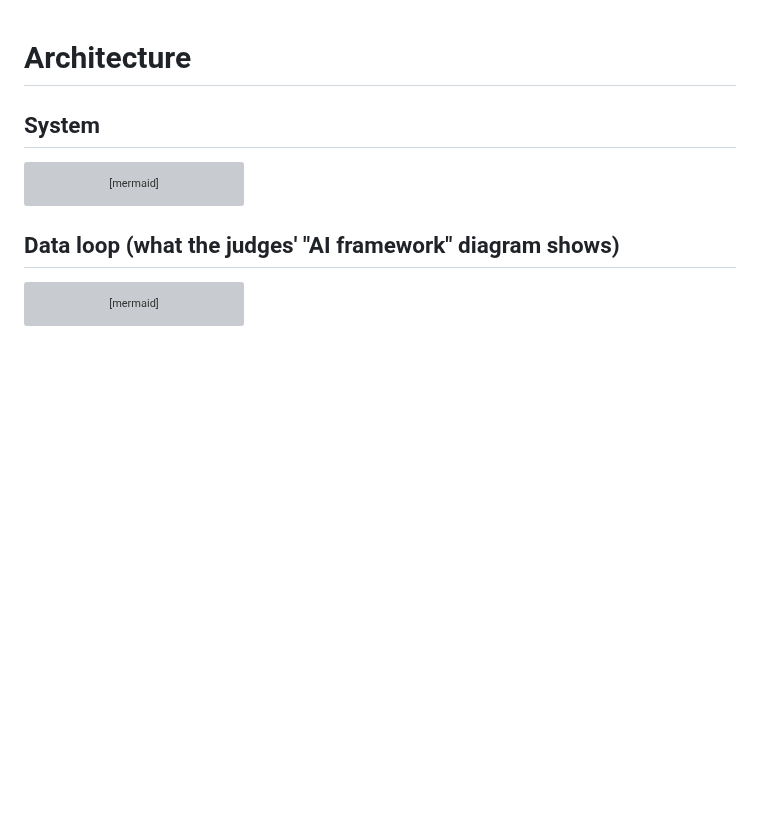
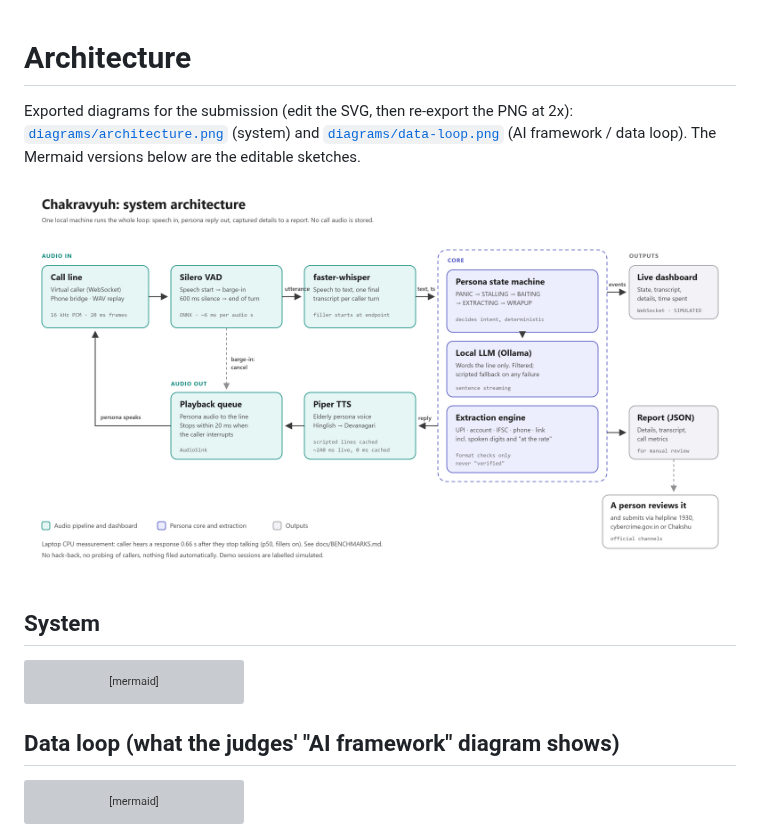
Before and after one commit to uncoalesced/chakravyuh, a Markdown page: docs/ARCHITECTURE.md, the part around the change. Rendered like a GitHub page; pictures changed too: docs/diagrams/architecture.png (added); blank space fills up the shorter version; grey boxes are pictures that could not be loaded.

Commit message:
docs: export system architecture and data-loop diagrams

```diff
--- a/docs/ARCHITECTURE.md
+++ b/docs/ARCHITECTURE.md
@@ -1,4 +1,10 @@
 # Architecture
+
+Exported diagrams for the submission (edit the SVG, then re-export the PNG at 2x):
+[`diagrams/architecture.png`](diagrams/architecture.png) (system) and [`diagrams/data-loop.png`](diagrams/data-loop.png)
+(AI framework / data loop). The Mermaid versions below are the editable sketches.
+
+![System architecture](diagrams/architecture.png)
 
 ## System
 
```
Also changed, not shown: docs/diagrams/data-loop.png (added), 2 other files.
